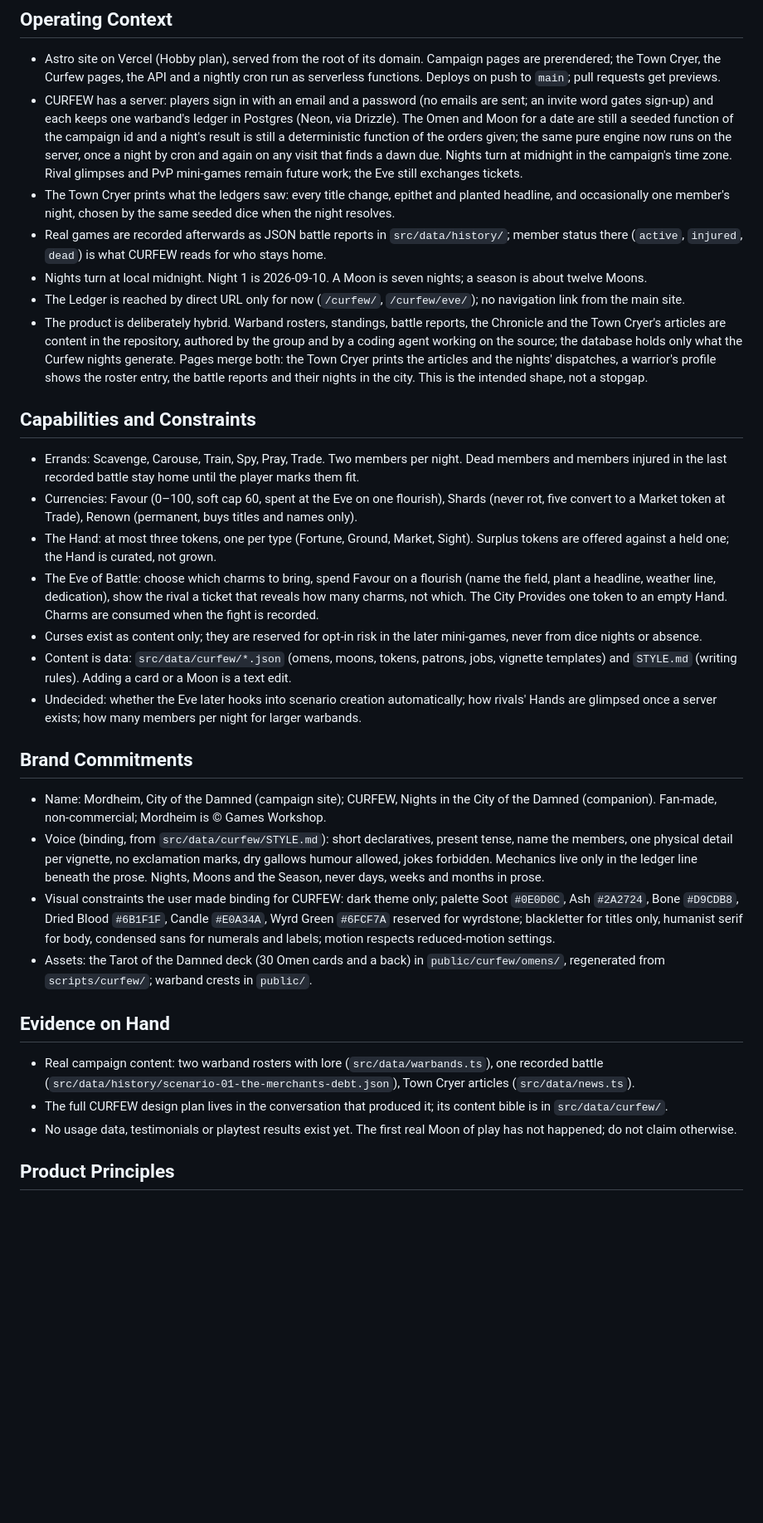
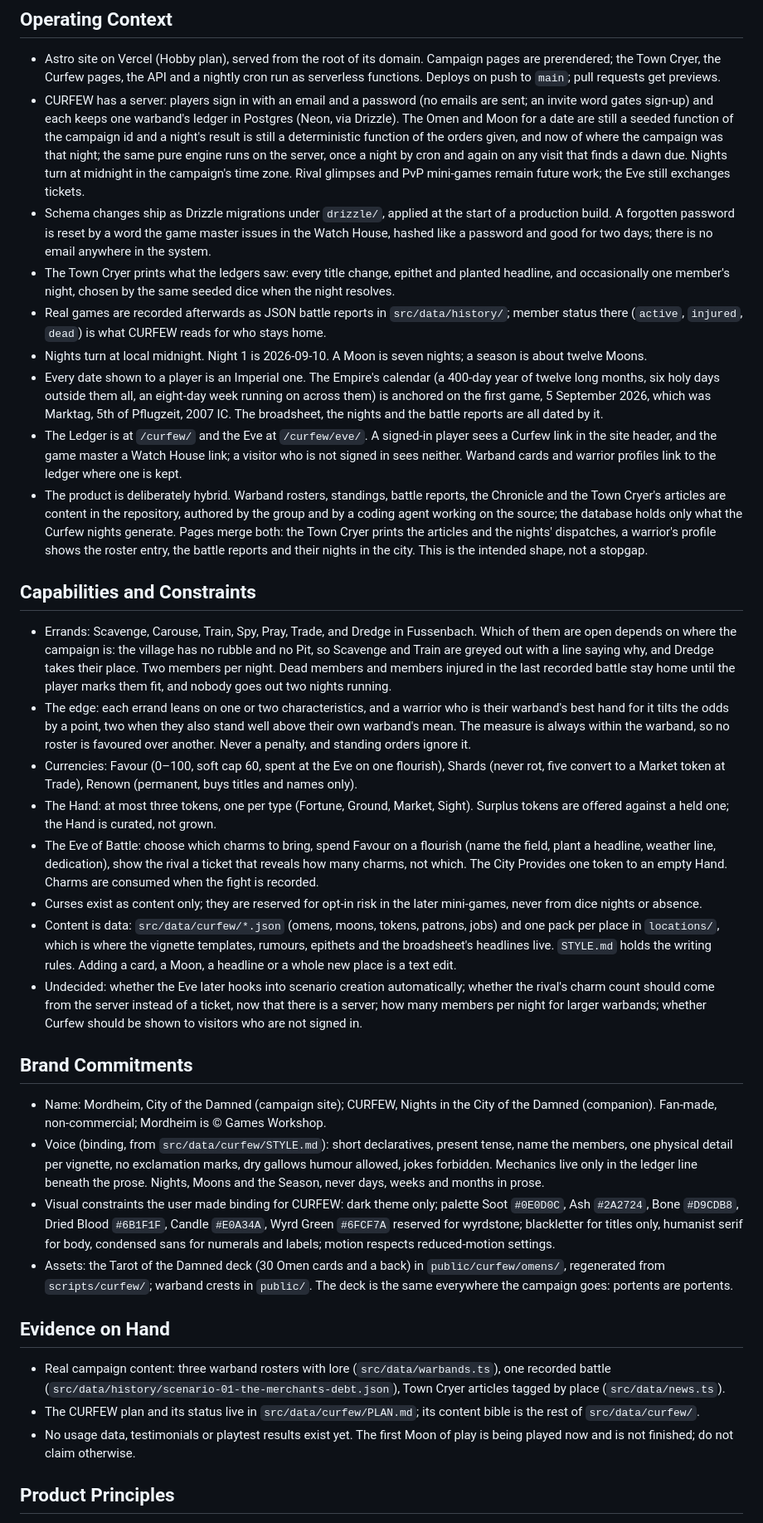
Before and after one commit to niklasnorin/mordheim, a Markdown page: PRODUCT.md, the part around one of its changes. Shown at 83% size. GitHub-like rendering; blank space fills up the shorter version.

Commit message:
Bring PRODUCT.md up to date with the code
The product record had drifted: two warbands, six errands, no navigation
link, and nothing at all of the Watch House, the places the campaign can
be in, or the Imperial Calendar. Records all of them, notes the edge and
the resting rule among the constraints, and moves the rival's charm count
into the undecided list now that a server could answer it.

Also corrects the plan's note about PRODUCT.md (it never claimed social
login) and a stale mention of sign-in providers in the README.

Co-Authored-By: Claude Opus 5 <noreply@anthropic.com>
Claude-Session: https://claude.ai/code/session_016W2rsFGPrD8E8Y363FeK4r

```diff
--- a/PRODUCT.md
+++ b/PRODUCT.md
@@ -23,35 +27,38 @@ The city takes nothing from the absent. Missing a night, a week or a month costs
 ## Operating Context
 
 - Astro site on Vercel (Hobby plan), served from the root of its domain. Campaign pages are prerendered; the Town Cryer, the Curfew pages, the API and a nightly cron run as serverless functions. Deploys on push to `main`; pull requests get previews.
-- CURFEW has a server: players sign in with an email and a password (no emails are sent; an invite word gates sign-up) and each keeps one warband's ledger in Postgres (Neon, via Drizzle). The Omen and Moon for a date are still a seeded function of the campaign id and a night's result is still a deterministic function of the orders given; the same pure engine now runs on the server, once a night by cron and again on any visit that finds a dawn due. Nights turn at midnight in the campaign's time zone. Rival glimpses and PvP mini-games remain future work; the Eve still exchanges tickets.
+- CURFEW has a server: players sign in with an email and a password (no emails are sent; an invite word gates sign-up) and each keeps one warband's ledger in Postgres (Neon, via Drizzle). The Omen and Moon for a date are still a seeded function of the campaign id and a night's result is still a deterministic function of the orders given, and now of where the campaign was that night; the same pure engine runs on the server, once a night by cron and again on any visit that finds a dawn due. Nights turn at midnight in the campaign's time zone. Rival glimpses and PvP mini-games remain future work; the Eve still exchanges tickets.
+- Schema changes ship as Drizzle migrations under `drizzle/`, applied at the start of a production build. A forgotten password is reset by a word the game master issues in the Watch House, hashed like a password and good for two days; there is no email anywhere in the system.
 - The Town Cryer prints what the ledgers saw: every title change, epithet and planted headline, and occasionally one member's night, chosen by the same seeded dice when the night resolves.
 - Real games are recorded afterwards as JSON battle reports in `src/data/history/`; member status there (`active`, `injured`, `dead`) is what CURFEW reads for who stays home.
 - Nights turn at local midnight. Night 1 is 2026-09-10. A Moon is seven nights; a season is about twelve Moons.
-- The Ledger is reached by direct URL only for now (`/curfew/`, `/curfew/eve/`); no navigation link from the main site.
+- Every date shown to a player is an Imperial one. The Empire's calendar (a 400-day year of twelve long months, six holy days outside them all, an eight-day week running on across them) is anchored on the first game, 5 September 2026, which was Marktag, 5th of Pflugzeit, 2007 IC. The broadsheet, the nights and the battle reports are all dated by it.
+- The Ledger is at `/curfew/` and the Eve at `/curfew/eve/`. A signed-in player sees a Curfew link in the site header, and the game master a Watch House link; a visitor who is not signed in sees neither. Warband cards and warrior profiles link to the ledger where one is kept.
 - The product is deliberately hybrid. Warband rosters, standings, battle reports, the Chronicle and the Town Cryer's articles are content in the repository, authored by the group and by a coding agent working on the source; the database holds only what the Curfew nights generate. Pages merge both: the Town Cryer prints the articles and the nights' dispatches, a warrior's profile shows the roster entry, the battle reports and their nights in the city. This is the intended shape, not a stopgap.
 
 ## Capabilities and Constraints
 
-- Errands: Scavenge, Carouse, Train, Spy, Pray, Trade. Two members per night. Dead members and members injured in the last recorded battle stay home until the player marks them fit.
+- Errands: Scavenge, Carouse, Train, Spy, Pray, Trade, and Dredge in Fussenbach. Which of them are open depends on where the campaign is: the village has no rubble and no Pit, so Scavenge and Train are greyed out with a line saying why, and Dredge takes their place. Two members per night. Dead members and members injured in the last recorded battle stay home until the player marks them fit, and nobody goes out two nights running.
+- The edge: each errand leans on one or two characteristics, and a warrior who is their warband's best hand for it tilts the odds by a point, two when they also stand well above their own warband's mean. The measure is always within the warband, so no roster is favoured over another. Never a penalty, and standing orders ignore it.
 - Currencies: Favour (0–100, soft cap 60, spent at the Eve on one flourish), Shards (never rot, five convert to a Market token at Trade), Renown (permanent, buys titles and names only).
 - The Hand: at most three tokens, one per type (Fortune, Ground, Market, Sight). Surplus tokens are offered against a held one; the Hand is curated, not grown.
 - The Eve of Battle: choose which charms to bring, spend Favour on a flourish (name the field, plant a headline, weather line, dedication), show the rival a ticket that reveals how many charms, not which. The City Provides one token to an empty Hand. Charms are consumed when the fight is recorded.
 - Curses exist as content only; they are reserved for opt-in risk in the later mini-games, never from dice nights or absence.
-- Content is data: `src/data/curfew/*.json` (omens, moons, tokens, patrons, jobs, vignette templates) and `STYLE.md` (writing rules). Adding a card or a Moon is a text edit.
-- Undecided: whether the Eve later hooks into scenario creation automatically; how rivals' Hands are glimpsed once a server exists; how many members per night for larger warbands.
+- Content is data: `src/data/curfew/*.json` (omens, moons, tokens, patrons, jobs) and one pack per place in `locations/`, which is where the vignette templates, rumours, epithets and the broadsheet's headlines live. `STYLE.md` holds the writing rules. Adding a card, a Moon, a headline or a whole new place is a text edit.
+- Undecided: whether the Eve later hooks into scenario creation automatically; whether the rival's charm count should come from the server instead of a ticket, now that there is a server; how many members per night for larger warbands; whether Curfew should be shown to visitors who are not signed in.
 
 ## Brand Commitments
 
 - Name: Mordheim, City of the Damned (campaign site); CURFEW, Nights in the City of the Damned (companion). Fan-made, non-commercial; Mordheim is © Games Workshop.
 - Voice (binding, from `src/data/curfew/STYLE.md`): short declaratives, present tense, name the members, one physical detail per vignette, no exclamation marks, dry gallows humour allowed, jokes forbidden. Mechanics live only in the ledger line beneath the prose. Nights, Moons and the Season, never days, weeks and months in prose.
 - Visual constraints the user made binding for CURFEW: dark theme only; palette Soot `#0E0D0C`, Ash `#2A2724`, Bone `#D9CDB8`, Dried Blood `#6B1F1F`, Candle `#E0A34A`, Wyrd Green `#6FCF7A` reserved for wyrdstone; blackletter for titles only, humanist serif for body, condensed sans for numerals and labels; motion respects reduced-motion settings.
-- Assets: the Tarot of the Damned deck (30 Omen cards and a back) in `public/curfew/omens/`, regenerated from `scripts/curfew/`; warband crests in `public/`.
+- Assets: the Tarot of the Damned deck (30 Omen cards and a back) in `public/curfew/omens/`, regenerated from `scripts/curfew/`; warband crests in `public/`. The deck is the same everywhere the campaign goes: portents are portents.
 
 ## Evidence on Hand
 
-- Real campaign content: two warband rosters with lore (`src/data/warbands.ts`), one recorded battle (`src/data/history/scenario-01-the-merchants-debt.json`), Town Cryer articles (`src/data/news.ts`).
-- The full CURFEW design plan lives in the conversation that produced it; its content bible is in `src/data/curfew/`.
-- No usage data, testimonials or playtest results exist yet. The first real Moon of play has not happened; do not claim otherwise.
+- Real campaign content: three warband rosters with lore (`src/data/warbands.ts`), one recorded battle (`src/data/history/scenario-01-the-merchants-debt.json`), Town Cryer articles tagged by place (`src/data/news.ts`).
+- The CURFEW plan and its status live in `src/data/curfew/PLAN.md`; its content bible is the rest of `src/data/curfew/`.
+- No usage data, testimonials or playtest results exist yet. The first Moon of play is being played now and is not finished; do not claim otherwise.
 
 ## Product Principles
 
```
Also changed, not shown: other parts of PRODUCT.md (+7 -3 lines), README.md (+1 -1 lines), 1 other file.
